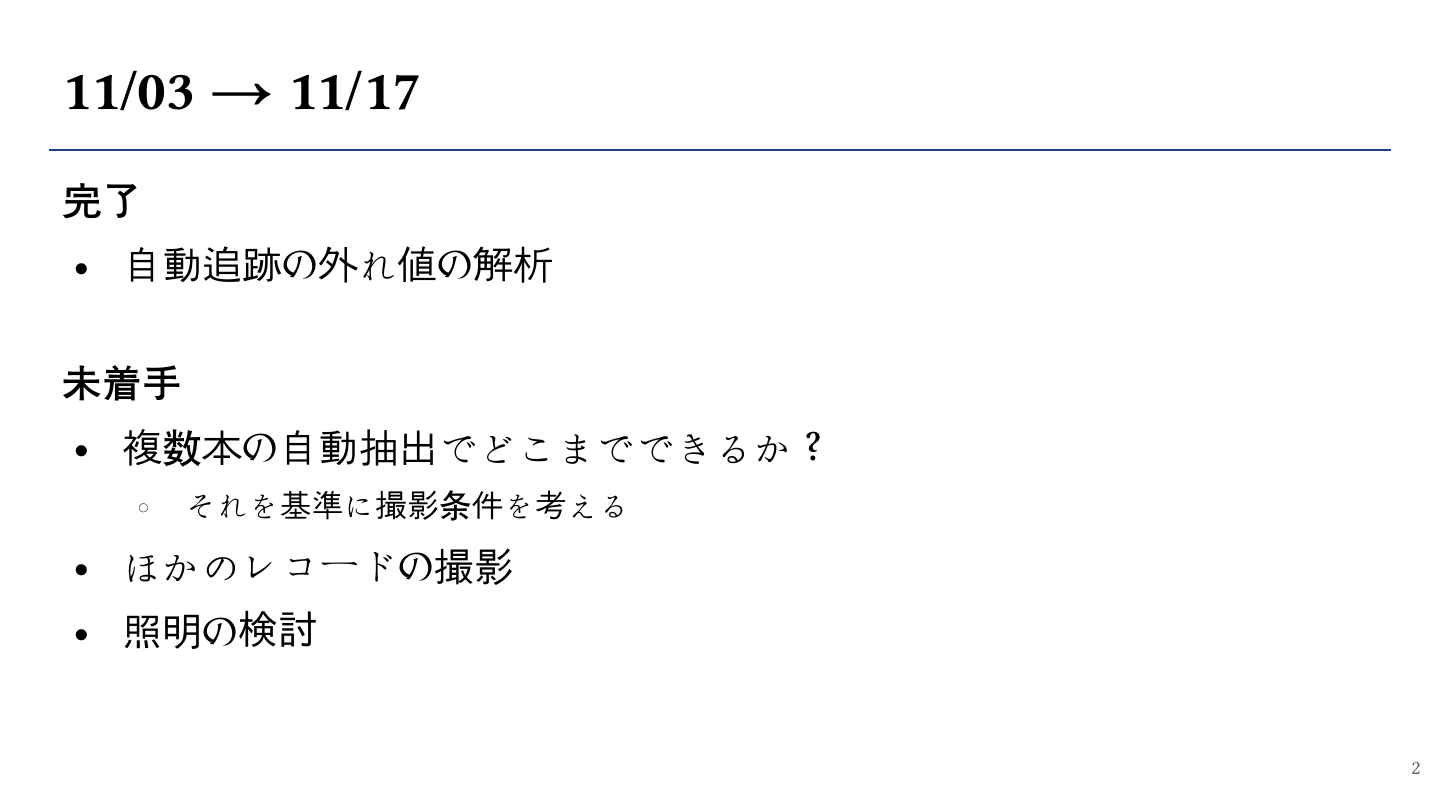
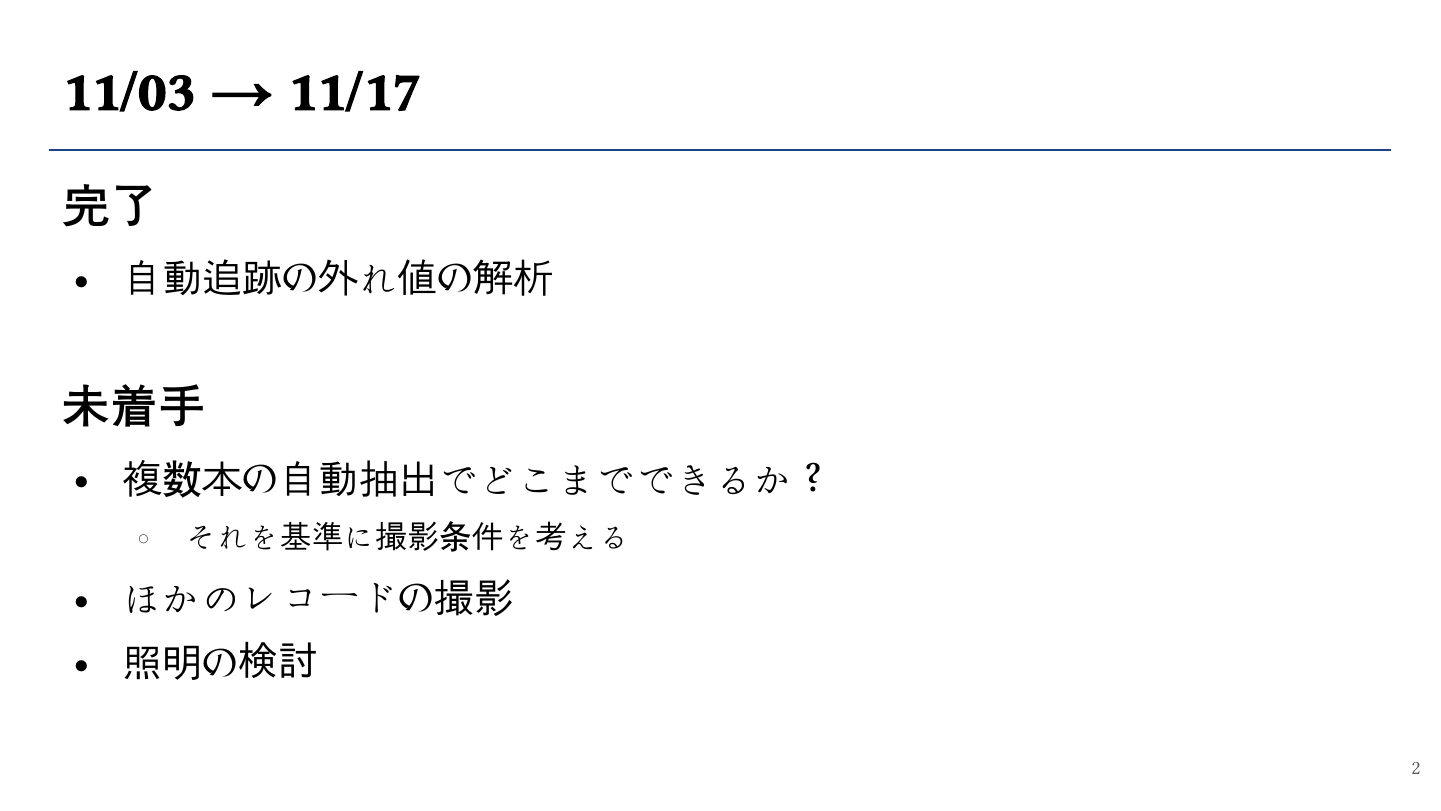
Before and after one commit to MiwaHiroki/myResearch, a Typst document (slides/progress/2026-1117/20261117.typ, which reads slides/template/progress.typ): page 2 of 16. Compiled offline with Typst 0.15; a missing font is replaced by an installed copy or a similar font.

Commit message:
スライドのタイトルを太くし、小見出しを 24pt にする
- タイトルに 0.6pt の縁取りを足し、Google Slides のタイトルと同じくらいの太さにした
- 本文の中の小見出しを `= 完了` の書き方にし、太字の 24pt で見せるようにした
- 11/17 の回の小見出しを書き換え、PDF を作り直した

Co-Authored-By: Claude Opus 5.5 <noreply@anthropic.com>

```diff
--- a/slides/progress/2026-1117/20261117.typ
+++ b/slides/progress/2026-1117/20261117.typ
@@ -17,11 +17,11 @@
 #title-slide(date: "2026/11/17")
 
 #slide(title: [11/03 → 11/17])[
-  *完了*
+  = 完了
   - 自動追跡の外れ値の解析
 
   #blank
-  *未着手*
+  = 未着手
   - 複数本の自動抽出でどこまでできるか？
     - それを基準に撮影条件を考える
   - ほかのレコードの撮影
@@ -89,7 +89,7 @@
   ]
 
   #blank
-  *実装案*
+  = 実装案
   + 現在、溝底範囲（黄点～赤点の距離）が小さい部分を溝底としている \
     →この条件を今よりも厳しくする？
   + 重心の算出式を変え、暗い点がより重く評価されるようにする
--- a/slides/template/progress.typ
+++ b/slides/template/progress.typ
@@ -33,6 +33,11 @@
 #let copy-label-size = 14pt
 #let cover-title-size = 52pt // 表紙の「進捗報告」
 #let cover-info-size = 28pt // 表紙の日付と氏名
+#let subhead-size = 24pt // 本文の中の小見出し（「完了」「実装案」など。`= 完了` と書く）
+
+// タイトルの文字の縁取り。BIZ UDPゴシックの太字は細めなので、縁取りを足して、
+// Google Slides のタイトル（MS Pゴシックに縁取りを足して太くしたもの）と同じくらいの太さにする。
+#let title-stroke = 0.6pt
 
 // 線の太さ（Google Slides の 1px・2px・4px）
 #let thin = 0.75pt
@@ -96,6 +101,14 @@
     it
   }
   set enum(indent: 0pt, body-indent: 6pt, spacing: para-gap)
+  // 小見出し（`= 完了`）：太字で少し大きくし、前後は段落の間と同じだけ空ける。
+  // PDF のしおりと目次には入れない。
+  set heading(outlined: false, bookmarked: false)
+  show heading: it => block(above: para-gap, below: para-gap, text(
+    size: subhead-size,
+    weight: "bold",
+    it.body,
+  ))
   body
 }
 
```
Also changed, not shown: docs/progress-slides.md (+6 -3 lines), docs/rules/slides.md (+1 -0 lines), slides/progress/2026-1117/20261117.pdf, slides/template/progress.typ (2 more changed lines).
